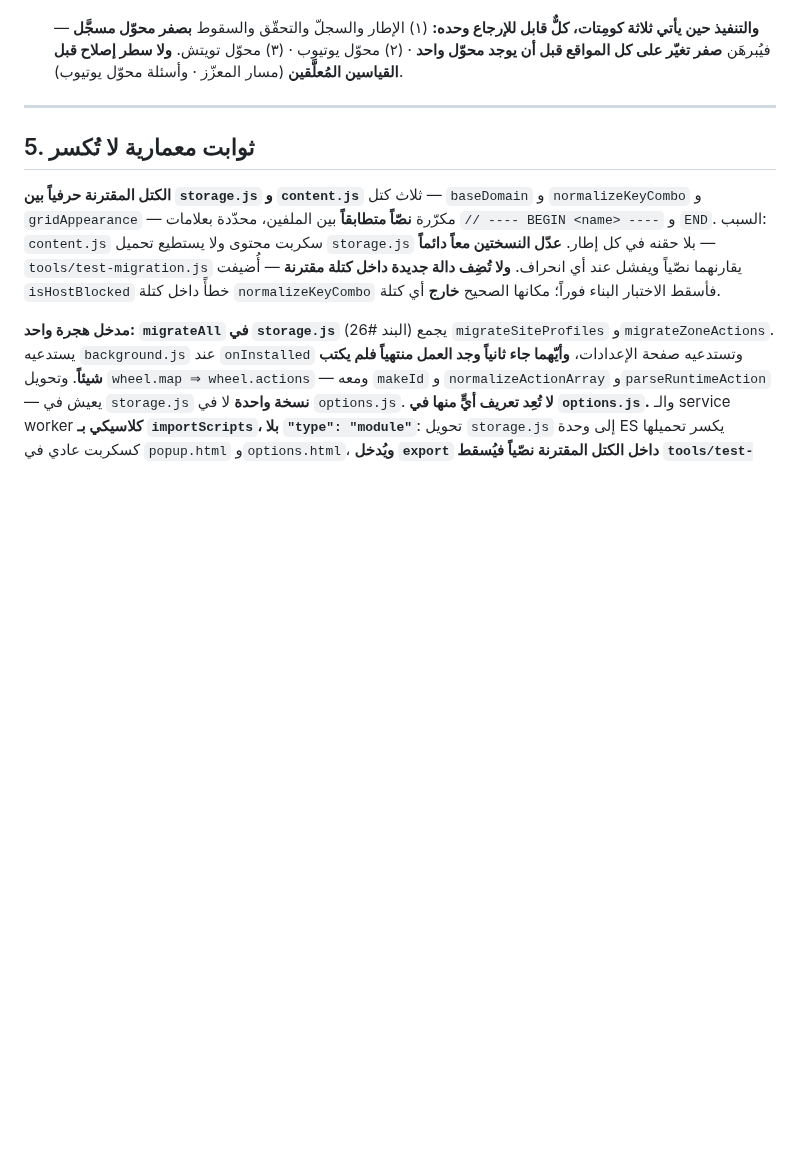
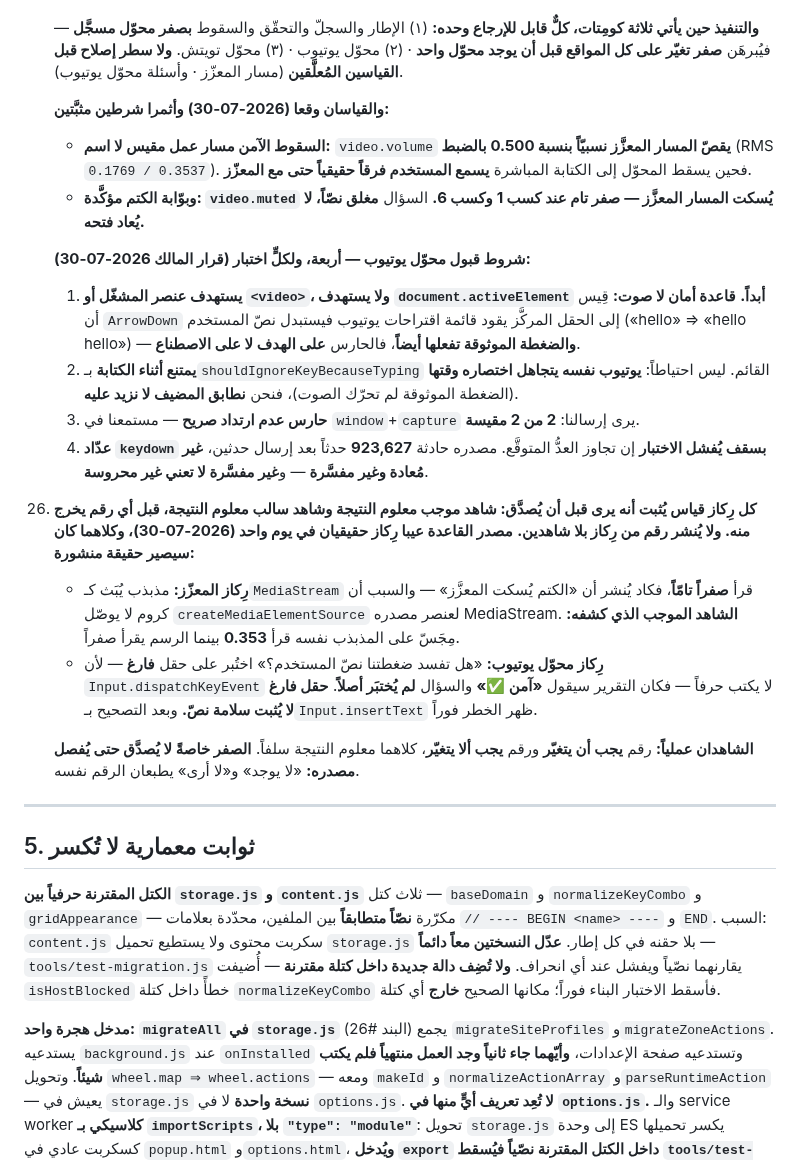
Before and after one commit to nssr12/VIDEO-ZONES, a Markdown page: HANDOFF.md, the part around the change. GitHub-like rendering; blank space fills up the shorter version.

Commit message:
سجّل قرار 26 وشروط قبول محوّل يوتيوب
Co-Authored-By: Claude Opus 5 (1M context) <noreply@anthropic.com>

```diff
--- a/HANDOFF.md
+++ b/HANDOFF.md
@@ -299,6 +299,44 @@
     والسجلّ والتحقّق والسقوط **بصفر محوّل مسجَّل** — فيُبرهَن **صفر تغيّر على كل
     المواقع قبل أن يوجد محوّل واحد** · (٢) محوّل يوتيوب · (٣) محوّل تويتش.
     **ولا سطر إصلاح قبل القياسين المُعلَّقين** (مسار المعزّز · وأسئلة محوّل يوتيوب).
+
+    **والقياسان وقعا (2026-07-30) وأثمرا شرطين مثبَّتين:**
+    - **السقوط الآمن مسار عمل مقيس لا اسم:** `video.volume` **يقصّ المسار
+      المعزَّز نسبيّاً بنسبة 0.500 بالضبط** (RMS `0.1769 / 0.3537`). فحين يسقط
+      المحوّل إلى الكتابة المباشرة **يسمع المستخدم فرقاً حقيقياً حتى مع المعزّز**.
+    - **وبوّابة الكتم مؤكَّدة: `video.muted` يُسكت المسار المعزَّز — صفر تام عند
+      كسب 1 وكسب 6.** السؤال **مغلق نصّاً، لا يُعاد فتحه.**
+
+    **شروط قبول محوّل يوتيوب — أربعة، ولكلٍّ اختبار (قرار المالك 2026-07-30):**
+    1. **يستهدف عنصر المشغّل أو `<video>`، ولا يستهدف `document.activeElement`
+       أبداً.** **قاعدة أمان لا صوت:** قِيس أن `ArrowDown` إلى الحقل المركَّز
+       يقود قائمة اقتراحات يوتيوب فيستبدل نصّ المستخدم («hello» ⇒ «hello hello»)
+       — **والضغطة الموثوقة تفعلها أيضاً**، فالحارس **على الهدف لا على الاصطناع**.
+    2. **يمتنع أثناء الكتابة** بـ`shouldIgnoreKeyBecauseTyping` القائم. ليس
+       احتياطاً: **يوتيوب نفسه يتجاهل اختصاره وقتها** (الضغطة الموثوقة لم تحرّك
+       الصوت)، فنحن **نطابق المضيف لا نزيد عليه**.
+    3. **حارس عدم ارتداد صريح** — مستمعنا في `window`+`capture` يرى إرسالنا:
+       **2 من 2 مقيسة**.
+    4. **عدّاد `keydown` بسقف يُفشل الاختبار** إن تجاوز العدُّ المتوقَّع. مصدره
+       حادثة **923,627** حدثاً بعد إرسال حدثين، **غير مُعادة وغير مفسَّرة** —
+       و**غير مفسَّرة لا تعني غير محروسة**.
+
+26. **كل رِكاز قياس يُثبت أنه يرى قبل أن يُصدَّق: شاهد موجب معلوم النتيجة وشاهد
+    سالب معلوم النتيجة، قبل أي رقم يخرج منه. ولا يُنشر رقم من رِكاز بلا شاهدين.**
+    **مصدر القاعدة عيبا رِكاز حقيقيان في يوم واحد (2026-07-30)، وكلاهما كان
+    سيصير حقيقة منشورة:**
+    - **رِكاز المعزّز:** مذبذب يُبَث كـ`MediaStream` قرأ **صفراً تامّاً**، فكاد
+      يُنشر أن «الكتم يُسكت المعزَّز» — والسبب أن كروم لا يوصّل
+      `createMediaElementSource` لعنصر مصدره MediaStream. **الشاهد الموجب الذي
+      كشفه:** مِجَسّ على المذبذب نفسه قرأ **0.353** بينما الرسم يقرأ صفراً.
+    - **رِكاز محوّل يوتيوب:** «هل تفسد ضغطتنا نصّ المستخدم؟» اختُبر على حقل
+      **فارغ** — لأن `Input.dispatchKeyEvent` لا يكتب حرفاً — فكان التقرير سيقول
+      **«آمن ✅»** والسؤال **لم يُختبَر أصلاً**. **حقل فارغ لا يُثبت سلامة نصّ.**
+      وبعد التصحيح بـ`Input.insertText` ظهر الخطر فوراً.
+
+    **الشاهدان عملياً:** رقم **يجب أن يتغيّر** ورقم **يجب ألا يتغيّر**، كلاهما
+    معلوم النتيجة سلفاً. **الصفر خاصةً لا يُصدَّق حتى يُفصل مصدره:** «لا يوجد»
+    و«لا أرى» يطبعان الرقم نفسه.
 
 ---
 
```
